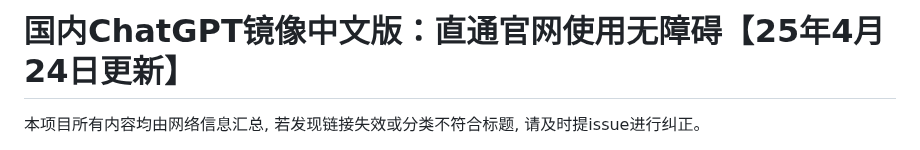
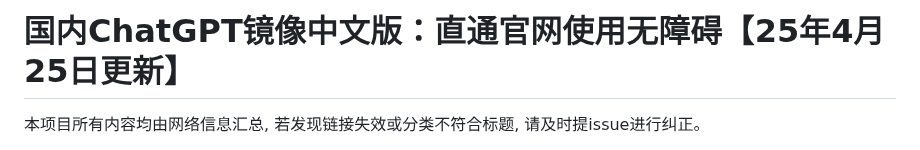
Before and after one commit to Cailailai/chatgpt, a Markdown page: README.md, the part around one of its changes. Drawn GitHub-style.

```diff
--- a/README.md
+++ b/README.md
@@ -1,4 +1,4 @@
-# 国内ChatGPT镜像中文版：直通官网使用无障碍【25年4月24日更新】
+# 国内ChatGPT镜像中文版：直通官网使用无障碍【25年4月25日更新】
 
 本项目所有内容均由网络信息汇总, 若发现链接失效或分类不符合标题, 请及时提issue进行纠正。
 
```
Also changed, not shown: other parts of README.md (+1 -1 lines).
